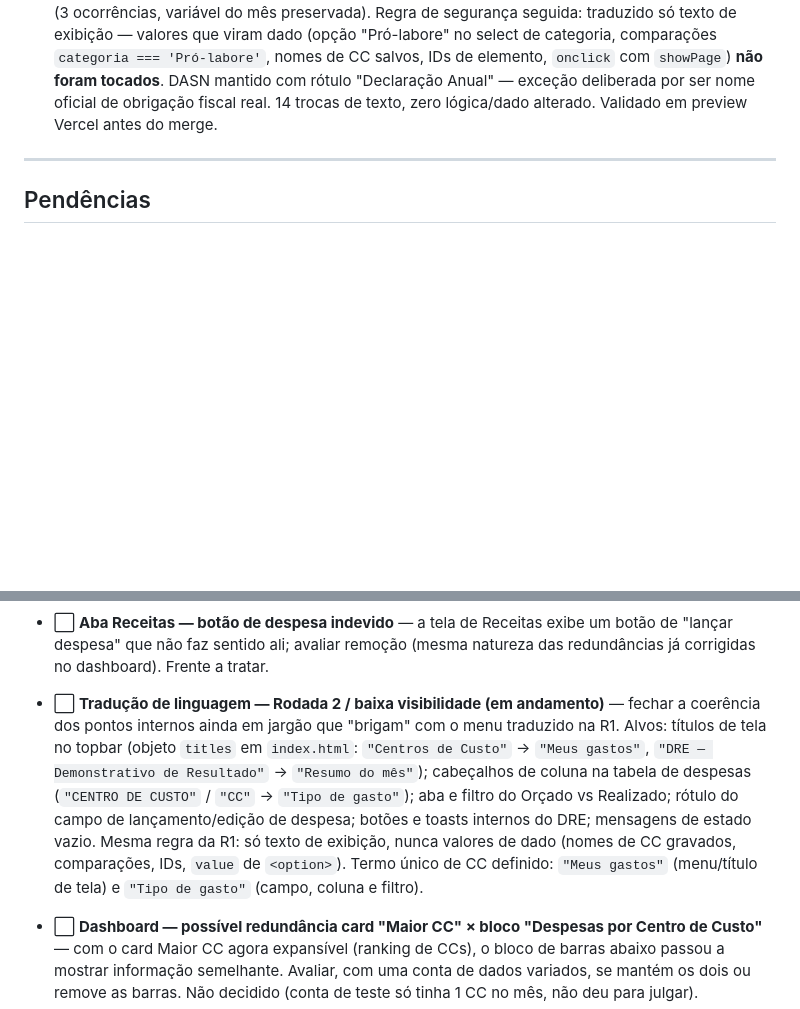
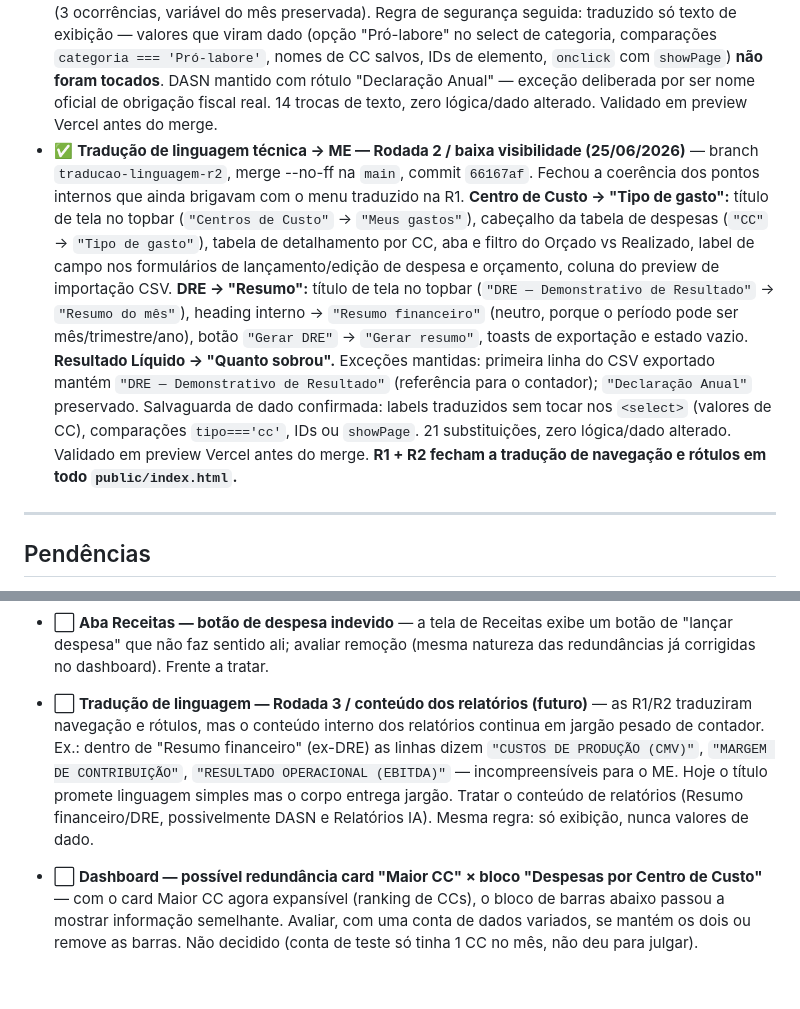
Before and after one commit to siarxeres/burger-control, a Markdown page: README.md, 2 parts joined by grey strips. Rendered like a GitHub page; blank space fills up the shorter version.

Commit message:
docs: tradução R2 concluída + pendência R3 conteúdo de relatórios
Co-Authored-By: Claude Sonnet 4.6 <noreply@anthropic.com>

```diff
--- a/README.md
+++ b/README.md
@@ -168,6 +168,7 @@ Geridos pelo admin. Trial de 30 dias no plano Grátis (acesso total durante a ja
 - ✅ **Correção de planos concedidos por engano + diagnóstico do "bug de trial" (24/06/2026)** — investigação revelou que a `checkTrialExpirado()` (`index.html` ~1249) **não tem bug de lógica**: calcula por `created_at` em tempo real, rebaixa só visualmente via gates, nunca escreve no banco, e retorna `false` imediatamente para planos pagos. O problema real: ~14 usuários estavam com `plano = 'starter'/'pro'/'enterprise'` no banco sem terem pago — concedidos manualmente pelo modal "Editar Usuário" do admin (`admin.html` / `salvarUsuario` ~797), que faz `UPDATE` direto em `profiles.plano` sem verificar pagamento. Como viraram "pago", a regra "plano pago nunca expira" os protegia indefinidamente. **Corrigido via SQL no Supabase** (`UPDATE profiles SET plano='gratis' WHERE plano IN ('starter','pro','enterprise') AND email NOT IN (Gustavo Néri, conta admin)`). Estado confirmado pós-correção: enterprise=1 (Gustavo Néri), starter=1 (conta admin), gratis=19, pro=0. UDSHOP e CONECTADOSCPA (pagantes de teste no Asaas) também rebaixados. Dados de lançamento preservados — rebaixar plano altera só gates, não apaga dados. **Mapa completo de escritas em `profiles.plano`:** (1) signup → sempre `'gratis'`; (2) `admin salvarUsuario` → qualquer plano, sem trava — origem do problema; (3) `webhook-asaas` → pagamento confirmado.
 - ✅ **Dashboard — card Lucratividade + gráfico histórico (11/06/2026)** — na branch `dashboard-graficos`, commit `8ec6783`. Mudanças: (1) card "Extraídos pela IA" substituído por Lucratividade (margem líquida = (recMes − despMes) / recMes × 100, reusando as variáveis já existentes; edge case tratado: receita zero exibe "—" / "Sem receitas no mês", nunca NaN); ordem final dos KPIs: Resultado · Receitas · Despesas · Maior CC · Lucratividade · Pendentes. (2) Bloco novo de gráfico histórico abaixo dos cards (Chart.js v4 via CDN): receitas e despesas em barras, lucro em linha; leitura apenas (consulta de receitas/despesas agregadas por mês, sem escrita). (3) Régua de meses dinâmica: o eixo parte do mês de criação da conta (`currentProfile.created_at`) até o mês atual, inclusive, com teto de 12 meses e fallback seguro (11 meses atrás) se o perfil não carregar — elimina os meses zerados anteriores ao cadastro. Ajustes de exibição: altura fixa (320px desktop / 260px mobile via `maintainAspectRatio:false`), linha de lucro reta (`tension:0`) e eixo Y com folga para negativos (`grace:'10%'`). CSS isolado com prefixo `dash-*`. Validado no desktop e mobile. Sem mudança de schema (só leitura).
 - ✅ **Tradução de linguagem técnica → linguagem do ME — Rodada 1 / alta visibilidade (24/06/2026)** — branch `traducao-linguagem-r1`, merge --no-ff na `main`, commit `7949024`. Princípio: o dono de ME não entende jargão de contador; o app passa a falar a língua dele para gerar reconhecimento. Traduções nos pontos de alta visibilidade (`public/index.html` apenas — `pricing.html`, `beta.html` e `admin.html` fora do escopo): menu "Centros de Custo" → "Meus gastos"; card "Maior CC" → "Maior gasto"; seção "Despesas por Centro de Custo" → "Pra onde foi o meu dinheiro"; menu "DRE" → "Resumo do mês"; "DRE Pessoal" → "Resumo pessoal"; "Ver DRE completo" → "Ver resumo completo" (sidebar pago + grátis + CTA do dashboard); "DRE via IA" → "Resumo com IA"; alerta "Pró-labore não lançado este mês!" → "Você ainda não registrou seu salário este mês" (subtexto também reescrito em linguagem do ME); CTA "Lançar pró-labore de [mês]" → "Lançar seu salário de [mês]" (3 ocorrências, variável do mês preservada). Regra de segurança seguida: traduzido só texto de exibição — valores que viram dado (opção "Pró-labore" no select de categoria, comparações `categoria === 'Pró-labore'`, nomes de CC salvos, IDs de elemento, `onclick` com `showPage`) **não foram tocados**. DASN mantido com rótulo "Declaração Anual" — exceção deliberada por ser nome oficial de obrigação fiscal real. 14 trocas de texto, zero lógica/dado alterado. Validado em preview Vercel antes do merge.
+- ✅ **Tradução de linguagem técnica → ME — Rodada 2 / baixa visibilidade (25/06/2026)** — branch `traducao-linguagem-r2`, merge --no-ff na `main`, commit `66167af`. Fechou a coerência dos pontos internos que ainda brigavam com o menu traduzido na R1. **Centro de Custo → "Tipo de gasto":** título de tela no topbar (`"Centros de Custo"` → `"Meus gastos"`), cabeçalho da tabela de despesas (`"CC"` → `"Tipo de gasto"`), tabela de detalhamento por CC, aba e filtro do Orçado vs Realizado, label de campo nos formulários de lançamento/edição de despesa e orçamento, coluna do preview de importação CSV. **DRE → "Resumo":** título de tela no topbar (`"DRE — Demonstrativo de Resultado"` → `"Resumo do mês"`), heading interno → `"Resumo financeiro"` (neutro, porque o período pode ser mês/trimestre/ano), botão `"Gerar DRE"` → `"Gerar resumo"`, toasts de exportação e estado vazio. **Resultado Líquido → "Quanto sobrou".** Exceções mantidas: primeira linha do CSV exportado mantém `"DRE — Demonstrativo de Resultado"` (referência para o contador); `"Declaração Anual"` preservado. Salvaguarda de dado confirmada: labels traduzidos sem tocar nos `<select>` (valores de CC), comparações `tipo==='cc'`, IDs ou `showPage`. 21 substituições, zero lógica/dado alterado. Validado em preview Vercel antes do merge. **R1 + R2 fecham a tradução de navegação e rótulos em todo `public/index.html`.**
 
 ---
 
@@ -191,7 +192,7 @@ Geridos pelo admin. Trial de 30 dias no plano Grátis (acesso total durante a ja
 - ⬜ Testes automatizados — nenhum
 
 - ⬜ **Aba Receitas — botão de despesa indevido** — a tela de Receitas exibe um botão de "lançar despesa" que não faz sentido ali; avaliar remoção (mesma natureza das redundâncias já corrigidas no dashboard). Frente a tratar.
-- ⬜ **Tradução de linguagem — Rodada 2 / baixa visibilidade (em andamento)** — fechar a coerência dos pontos internos ainda em jargão que "brigam" com o menu traduzido na R1. Alvos: títulos de tela no topbar (objeto `titles` em `index.html`: `"Centros de Custo"` → `"Meus gastos"`, `"DRE — Demonstrativo de Resultado"` → `"Resumo do mês"`); cabeçalhos de coluna na tabela de despesas (`"CENTRO DE CUSTO"` / `"CC"` → `"Tipo de gasto"`); aba e filtro do Orçado vs Realizado; rótulo do campo de lançamento/edição de despesa; botões e toasts internos do DRE; mensagens de estado vazio. Mesma regra da R1: só texto de exibição, nunca valores de dado (nomes de CC gravados, comparações, IDs, `value` de `<option>`). Termo único de CC definido: `"Meus gastos"` (menu/título de tela) e `"Tipo de gasto"` (campo, coluna e filtro).
+- ⬜ **Tradução de linguagem — Rodada 3 / conteúdo dos relatórios (futuro)** — as R1/R2 traduziram navegação e rótulos, mas o conteúdo interno dos relatórios continua em jargão pesado de contador. Ex.: dentro de "Resumo financeiro" (ex-DRE) as linhas dizem `"CUSTOS DE PRODUÇÃO (CMV)"`, `"MARGEM DE CONTRIBUIÇÃO"`, `"RESULTADO OPERACIONAL (EBITDA)"` — incompreensíveis para o ME. Hoje o título promete linguagem simples mas o corpo entrega jargão. Tratar o conteúdo de relatórios (Resumo financeiro/DRE, possivelmente DASN e Relatórios IA). Mesma regra: só exibição, nunca valores de dado.
 - ⬜ **Dashboard — possível redundância card "Maior CC" × bloco "Despesas por Centro de Custo"** — com o card Maior CC agora expansível (ranking de CCs), o bloco de barras abaixo passou a mostrar informação semelhante. Avaliar, com uma conta de dados variados, se mantém os dois ou remove as barras. Não decidido (conta de teste só tinha 1 CC no mês, não deu para julgar).
 - ⬜ **Descrição comercial da conta Asaas desatualizada** — o campo "Descrição" nos dados comerciais da conta Asaas está como "Aplicativo Descont.aí" (nome antigo). Corrigir para "Minha Firma" no painel do Asaas → Minha conta → Dados comerciais. Cosmético, sem impacto funcional.
 
```
